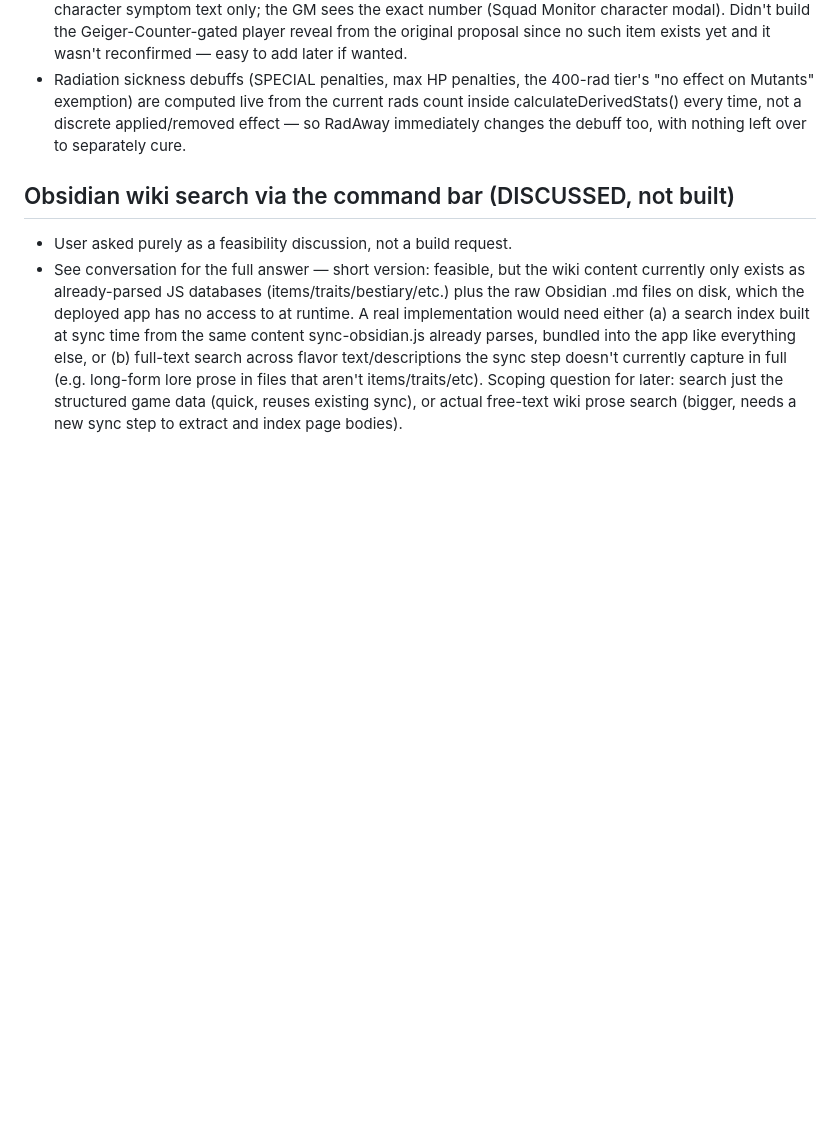
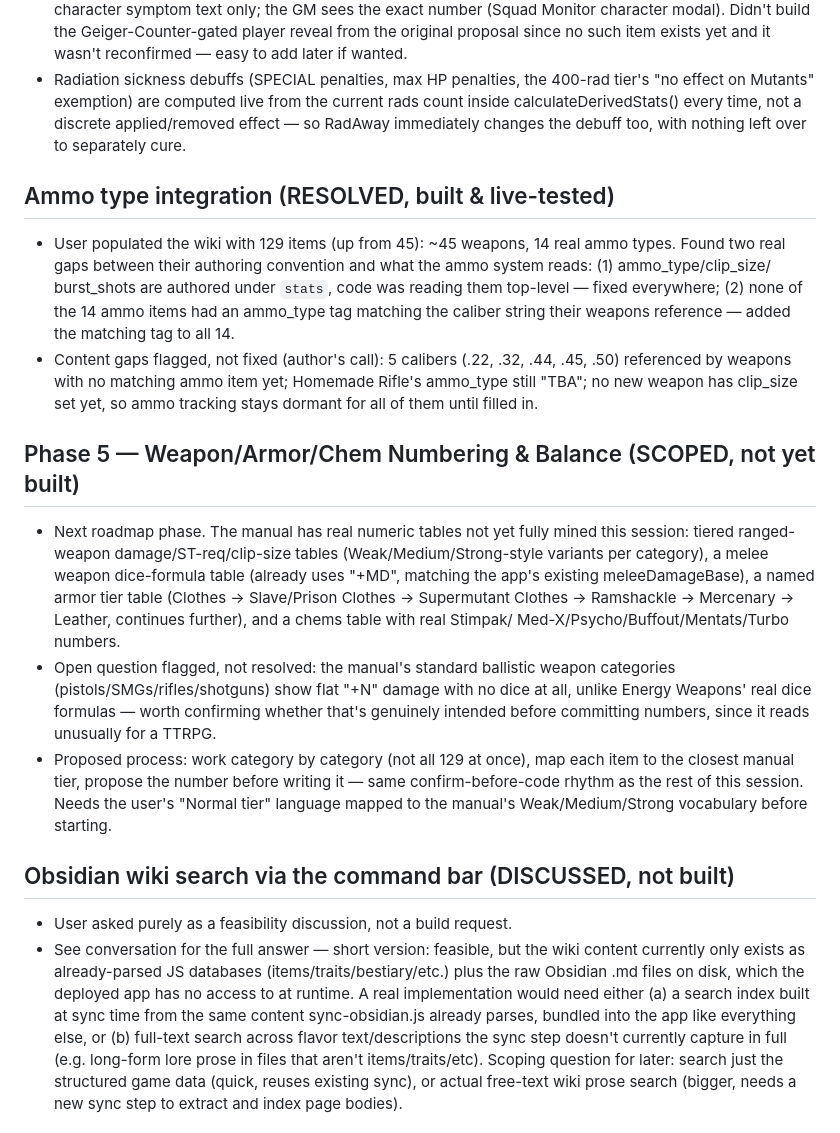
Before and after one commit to engjuntan/foes-terminal, a Markdown page: SCOPE_DECISIONS.md, the part around the change. Rendered like a GitHub page; blank space fills up the shorter version.

Commit message:
Log ammo integration fix and scope Phase 5 (weapon/armor/chem numbering) in SCOPE_DECISIONS.md

```diff
--- a/SCOPE_DECISIONS.md
+++ b/SCOPE_DECISIONS.md
@@ -522,6 +522,40 @@ Final formulas to implement in `formulas.js`:
   time, not a discrete applied/removed effect — so RadAway immediately
   changes the debuff too, with nothing left over to separately cure.
 
+## Ammo type integration (RESOLVED, built & live-tested)
+- User populated the wiki with 129 items (up from 45): ~45 weapons,
+  14 real ammo types. Found two real gaps between their authoring
+  convention and what the ammo system reads: (1) ammo_type/clip_size/
+  burst_shots are authored under `stats`, code was reading them
+  top-level — fixed everywhere; (2) none of the 14 ammo items had an
+  ammo_type tag matching the caliber string their weapons reference —
+  added the matching tag to all 14.
+- Content gaps flagged, not fixed (author's call): 5 calibers (.22,
+  .32, .44, .45, .50) referenced by weapons with no matching ammo item
+  yet; Homemade Rifle's ammo_type still "TBA"; no new weapon has
+  clip_size set yet, so ammo tracking stays dormant for all of them
+  until filled in.
+
+## Phase 5 — Weapon/Armor/Chem Numbering & Balance (SCOPED, not yet built)
+- Next roadmap phase. The manual has real numeric tables not yet fully
+  mined this session: tiered ranged-weapon damage/ST-req/clip-size
+  tables (Weak/Medium/Strong-style variants per category), a melee
+  weapon dice-formula table (already uses "+MD", matching the app's
+  existing meleeDamageBase), a named armor tier table (Clothes →
+  Slave/Prison Clothes → Supermutant Clothes → Ramshackle → Mercenary →
+  Leather, continues further), and a chems table with real Stimpak/
+  Med-X/Psycho/Buffout/Mentats/Turbo numbers.
+- Open question flagged, not resolved: the manual's standard ballistic
+  weapon categories (pistols/SMGs/rifles/shotguns) show flat "+N"
+  damage with no dice at all, unlike Energy Weapons' real dice
+  formulas — worth confirming whether that's genuinely intended before
+  committing numbers, since it reads unusually for a TTRPG.
+- Proposed process: work category by category (not all 129 at once),
+  map each item to the closest manual tier, propose the number before
+  writing it — same confirm-before-code rhythm as the rest of this
+  session. Needs the user's "Normal tier" language mapped to the
+  manual's Weak/Medium/Strong vocabulary before starting.
+
 ## Obsidian wiki search via the command bar (DISCUSSED, not built)
 - User asked purely as a feasibility discussion, not a build request.
 - See conversation for the full answer — short version: feasible, but
```
